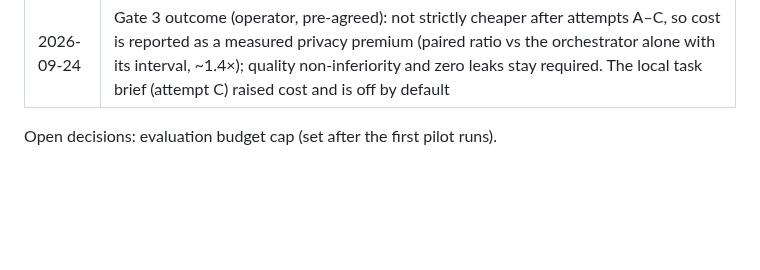
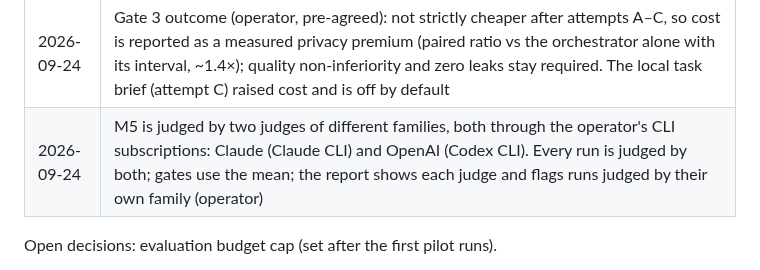
Before and after one commit to maximpri/duet, a Markdown page: docs/PLAN.md, the part around the change. GitHub-like rendering; blank space fills up the shorter version.

Commit message:
PLAN: M5 judged by Claude CLI and Codex CLI (operator)
Co-Authored-By: Claude Opus 5.5 (1M context) <noreply@anthropic.com>

```diff
--- a/docs/PLAN.md
+++ b/docs/PLAN.md
@@ -59,6 +59,7 @@ v1 is frozen. It is used only as a source of the owner's own code to port, after
 | 2026-09-24 | Secure by Design is core for duet (operator): cross-cutting SbD track added (§5); SbD-1 and a red-team pass must pass before the public benchmark (M5) |
 | 2026-09-24 | M5 external lanes run on the operator's CLI subscriptions, not API keys (operator): Claude Code via a `claude setup-token` subscription token (`CLAUDE_CODE_OAUTH_TOKEN`) with an isolated config dir; Codex via a dedicated eval `CODEX_HOME` logged in once with ChatGPT (never a copy of the main login: refresh-token rotation). Both must route through the leak proxy; verified by a one-run smoke test per lane before M5 |
 | 2026-09-24 | Gate 3 outcome (operator, pre-agreed): not strictly cheaper after attempts A–C, so cost is reported as a measured privacy premium (paired ratio vs the orchestrator alone with its interval, ~1.4×); quality non-inferiority and zero leaks stay required. The local task brief (attempt C) raised cost and is off by default |
+| 2026-09-24 | M5 is judged by two judges of different families, both through the operator's CLI subscriptions: Claude (Claude CLI) and OpenAI (Codex CLI). Every run is judged by both; gates use the mean; the report shows each judge and flags runs judged by their own family (operator) |
 
 Open decisions: evaluation budget cap (set after the first pilot runs).
 
```
